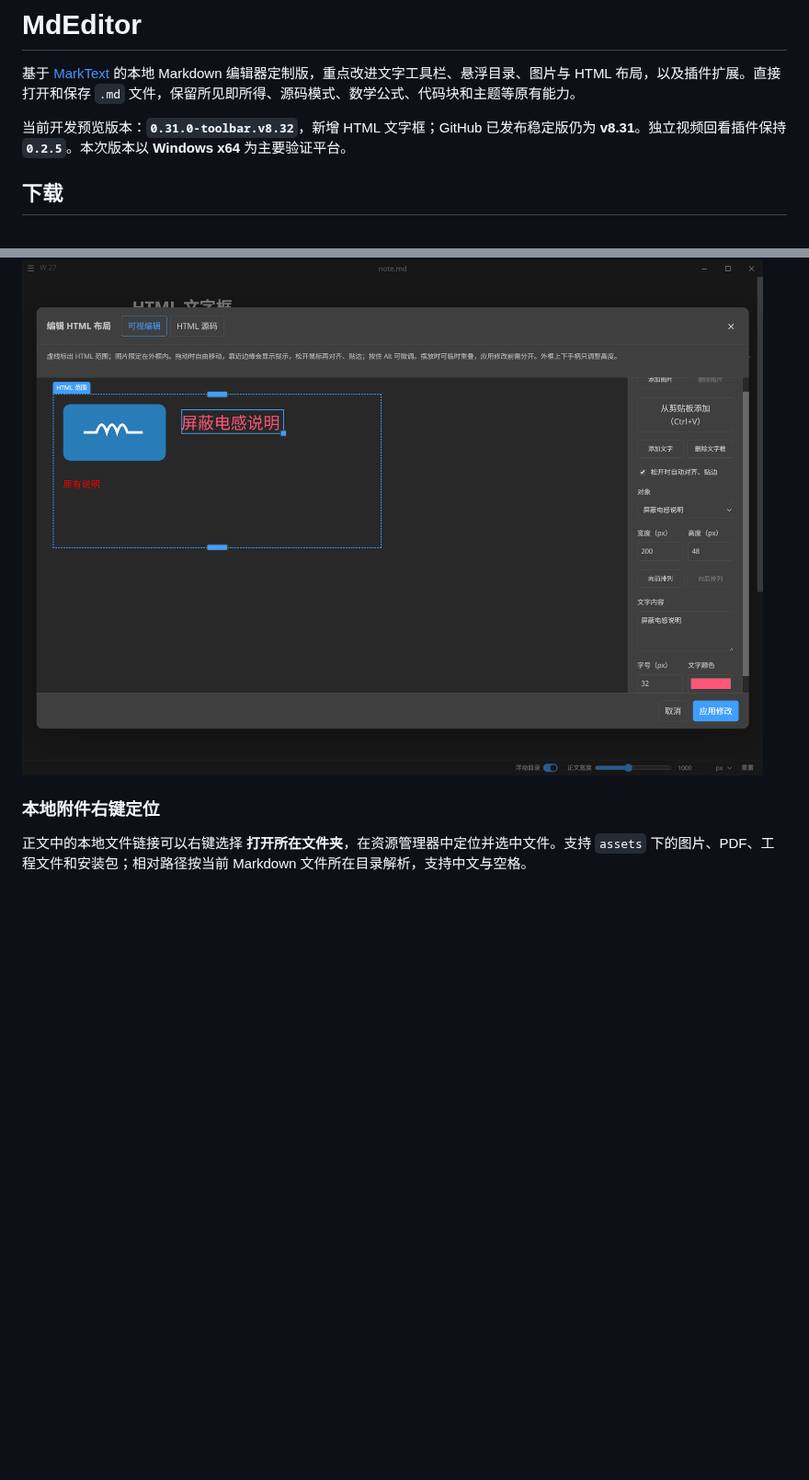
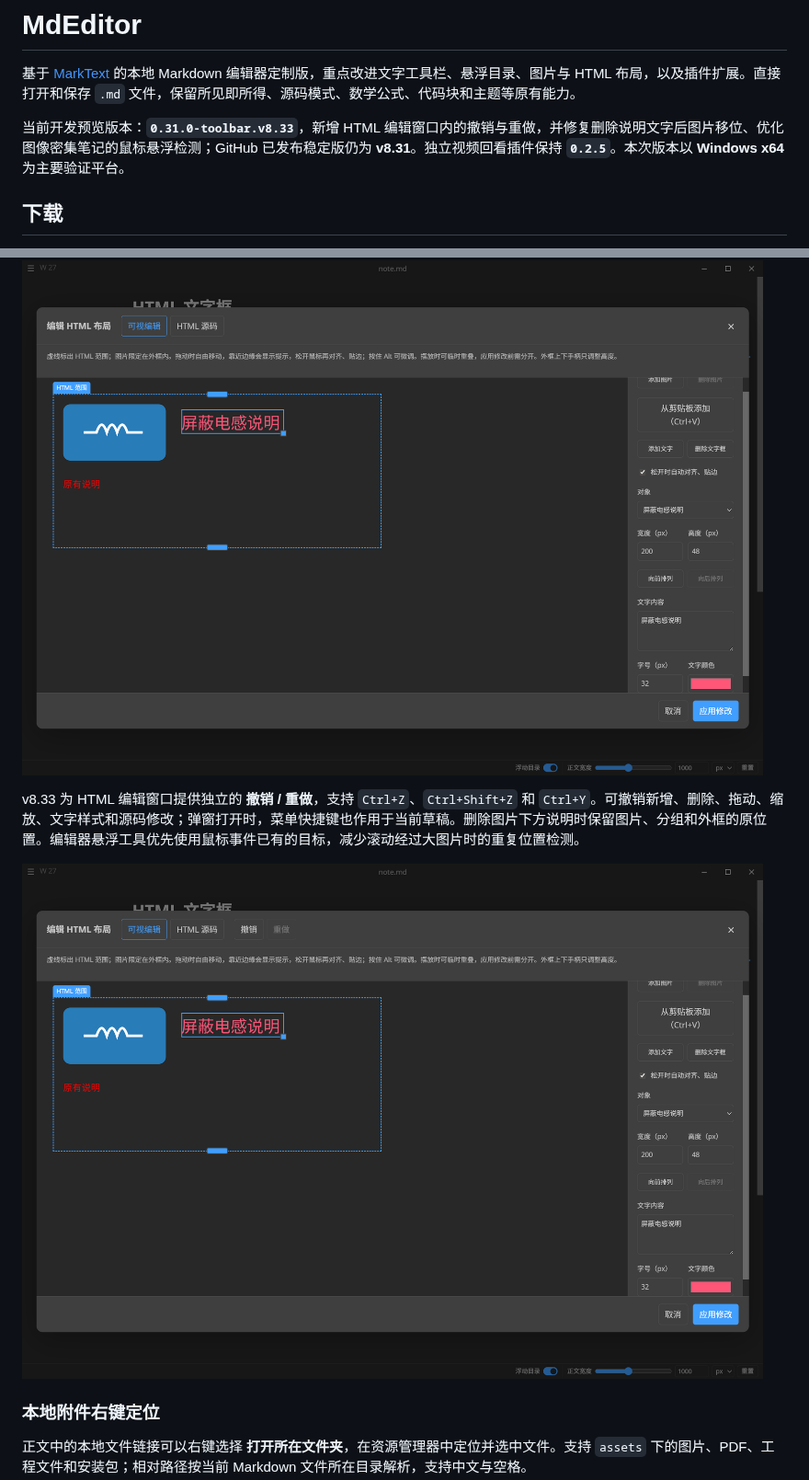
Before and after one commit to lingqifeng0/MdEditor, a Markdown page: README.md, 2 parts joined by grey strips. Shown at 92% size. GitHub-like rendering; pictures changed too: docs/assets/screenshots/html-layout-history.png (added); blank space fills up the shorter version.

Commit message:
fix(html-layout): add draft undo and preserve caption deletion geometry

```diff
--- a/README.md
+++ b/README.md
@@ -6,7 +6,7 @@
 
 基于 [MarkText](https://github.com/marktext/marktext) 的本地 Markdown 编辑器定制版，重点改进文字工具栏、悬浮目录、图片与 HTML 布局，以及插件扩展。直接打开和保存 `.md` 文件，保留所见即所得、源码模式、数学公式、代码块和主题等原有能力。
 
-当前开发预览版本：**`0.31.0-toolbar.v8.32`**，新增 HTML 文字框；GitHub 已发布稳定版仍为 **v8.31**。独立视频回看插件保持 **`0.2.5`**。本次版本以 **Windows x64** 为主要验证平台。
+当前开发预览版本：**`0.31.0-toolbar.v8.33`**，新增 HTML 编辑窗口内的撤销与重做，并修复删除说明文字后图片移位、优化图像密集笔记的鼠标悬浮检测；GitHub 已发布稳定版仍为 **v8.31**。独立视频回看插件保持 **`0.2.5`**。本次版本以 **Windows x64** 为主要验证平台。
 
 ## 下载
 
@@ -59,6 +59,10 @@
 v8.32 在右侧增加 **添加文字** 和 **删除文字框**。新增后自动选中并进入文字输入，可拖动、调整宽高，并对整个文字框统一设置字号与颜色。已有文字对象也可调整样式；空文字框、多行内容和特殊字符可以保存在 HTML 中，支持取消、应用、撤销及保存后重新打开。
 
 ![HTML 布局新增文字框与整框字号、颜色设置](docs/assets/screenshots/html-text-boxes.png)
+
+v8.33 为 HTML 编辑窗口提供独立的 **撤销 / 重做**，支持 `Ctrl+Z`、`Ctrl+Shift+Z` 和 `Ctrl+Y`。可撤销新增、删除、拖动、缩放、文字样式和源码修改；弹窗打开时，菜单快捷键也作用于当前草稿。删除图片下方说明时保留图片、分组和外框的原位置。编辑器悬浮工具优先使用鼠标事件已有的目标，减少滚动经过大图片时的重复位置检测。
+
+![HTML 窗口独立撤销、重做与文字属性](docs/assets/screenshots/html-layout-history.png)
 
 ### 本地附件右键定位
 
```
Also changed, not shown: 17 other files.
